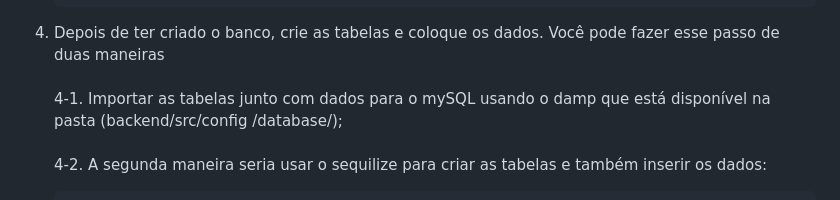
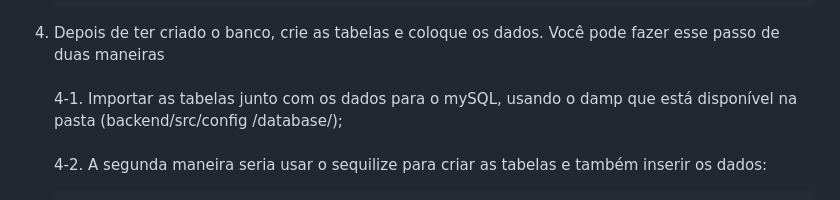
Before and after one commit to wilsontestoni/projeto-integrador_WEB, a Markdown page: README.md, the part around the change. Drawn GitHub-style.

````diff
--- a/README.md
+++ b/README.md
@@ -115,7 +115,7 @@
    USE pi;
    ```
 4. Depois de ter criado o banco, crie as tabelas e coloque os dados. Você pode fazer esse passo de duas maneiras <br/>
-  <br/>4-1. Importar as tabelas junto com dados para o mySQL usando o damp que está disponível na pasta (backend/src/config
+  <br/>4-1. Importar as tabelas junto com os dados para o mySQL, usando o damp que está disponível na pasta (backend/src/config
   /database/);<br/>
   4-2. A segunda maneira seria usar o sequilize para criar as tabelas e também inserir os dados:
     ```sh
````
